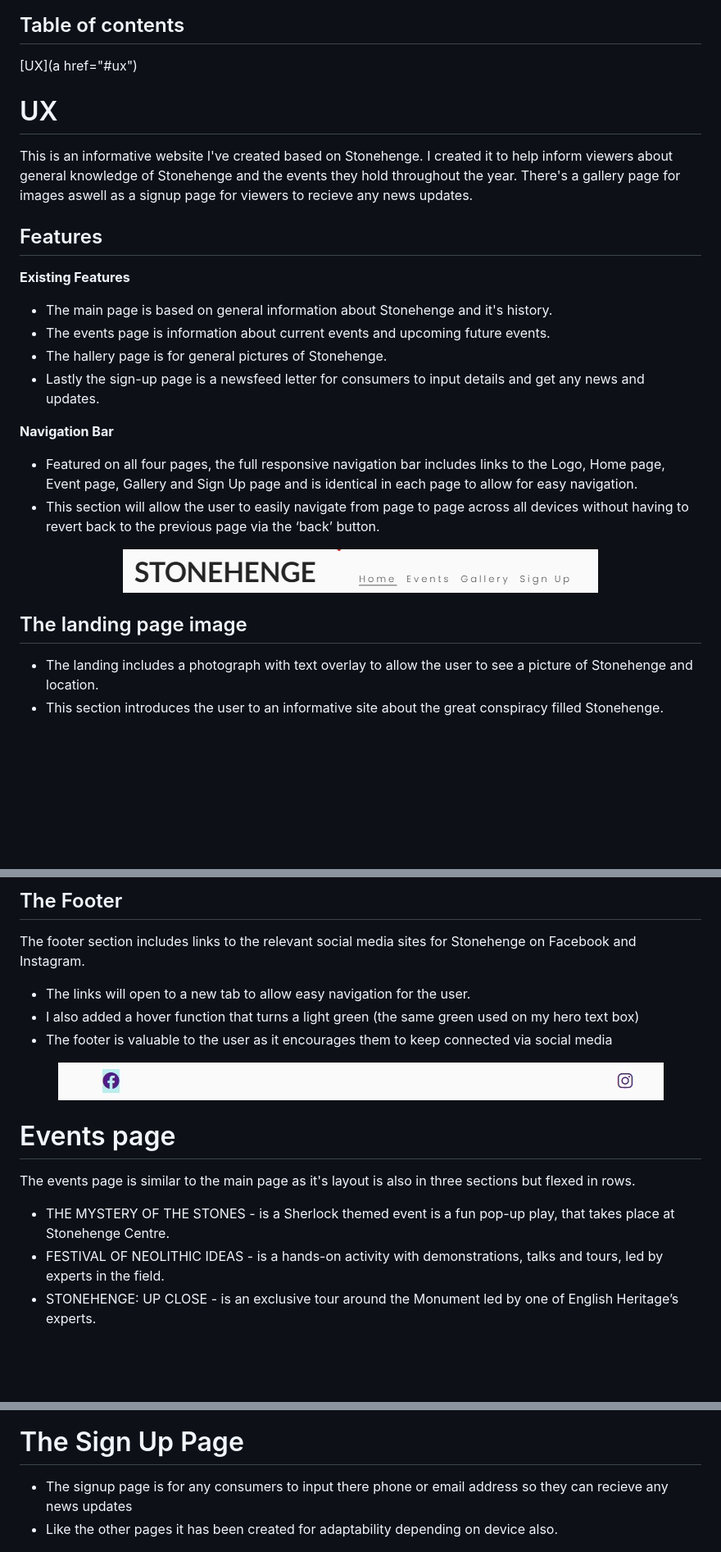
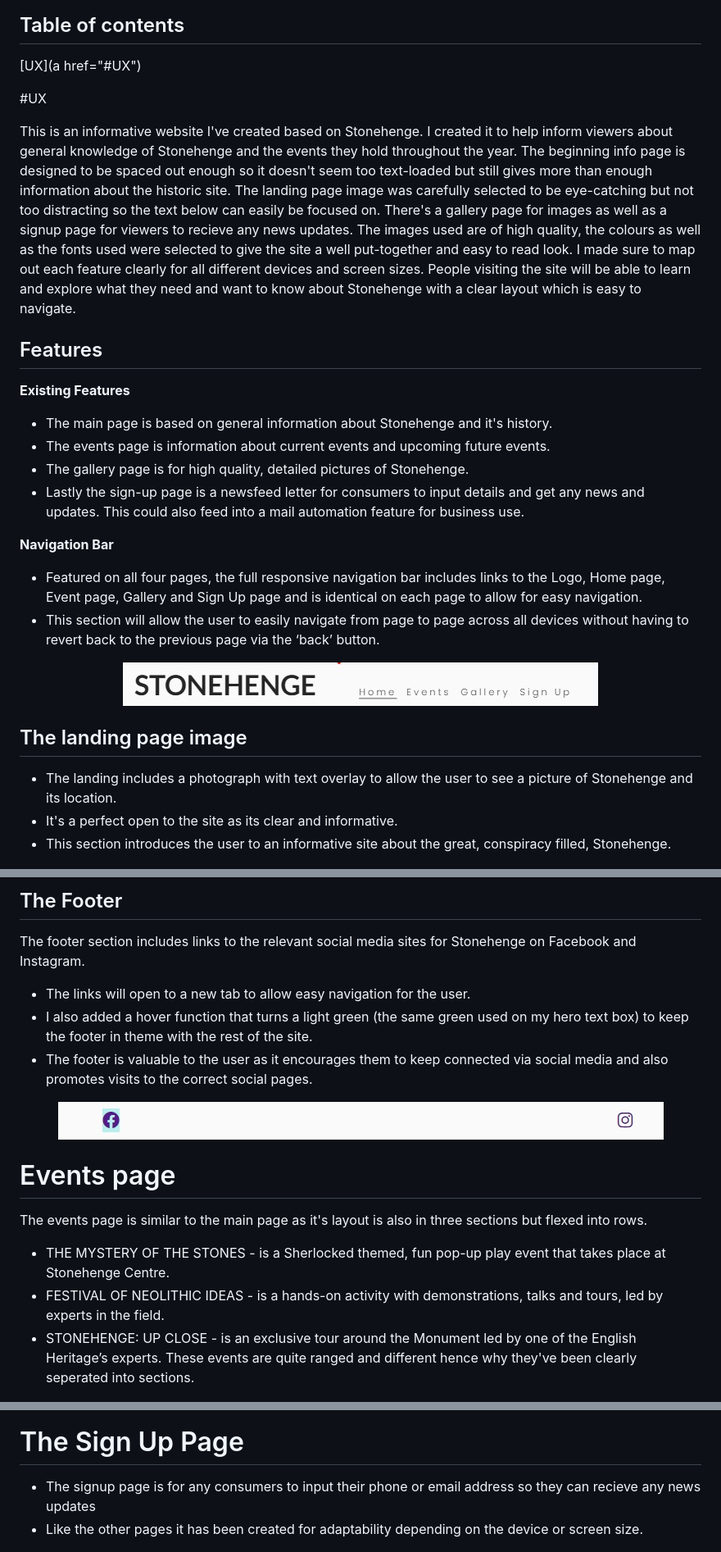
Before and after one commit to Jordan-Finlay/stone_henge, a Markdown page: README.md, 3 parts joined by grey strips. Shown at 82% size. Rendered like a GitHub page; blank space fills up the shorter version.

Commit message:
added more text to overral readme

```diff
--- a/README.md
+++ b/README.md
@@ -3,14 +3,22 @@
 <div align="center"><img src="assets/readme/allscreens.jpg" alt="All screen sizes for Stonehenge website"></div>
 
 ## Table of contents
-[UX](a href="#ux")
+[UX](a href="#UX")
 
 
-# UX
+#UX
 
 This is an informative website I've created based on Stonehenge.
 I created it to help inform viewers about general knowledge of Stonehenge and the events they hold throughout the year.
-There's a gallery page for images aswell as a signup page for viewers to recieve any news updates.
+The beginning info page is designed to be spaced out enough so it doesn't seem too text-loaded but still gives more than enough
+information about the historic site. The landing page image was carefully selected to be eye-catching but not too distracting so the text
+below can easily be focused on.
+There's a gallery page for images as well as a signup page for viewers to recieve any news updates.
+The images used are of high quality, the colours as well as the fonts used were selected to give the site a well put-together and
+easy to read look.
+I made sure to map out each feature clearly for all different devices and screen sizes. People visiting the site
+will be able to learn and explore what they need and want to know about Stonehenge with a clear layout which is easy to
+navigate.
 
 ## Features
 
@@ -18,20 +26,22 @@ __Existing Features__
 
 - The main page is based on general information about Stonehenge and it's history.
 - The events page is information about current events and upcoming future events.
-- The hallery page is for general pictures of Stonehenge.
-- Lastly the sign-up page is a newsfeed letter for consumers to input details and get any news and updates.
+- The gallery page is for high quality, detailed pictures of Stonehenge.
+- Lastly the sign-up page is a newsfeed letter for consumers to input details and get any news and updates. This could
+  also feed into a mail automation feature for business use.
 
 __Navigation Bar__
 
-- Featured on all four pages, the full responsive navigation bar includes links to the Logo, Home page, Event page, Gallery and Sign Up page and is identical in each page to allow for easy navigation.
+- Featured on all four pages, the full responsive navigation bar includes links to the Logo, Home page, Event page, Gallery and Sign Up page and is identical on each page to allow for easy navigation.
 - This section will allow the user to easily navigate from page to page across all devices without having to revert back to the previous page via the ‘back’ button.
 
 <div align="center"><img src="assets/readme/nav_bar.jpg"></div>
 
 ## The landing page image
 
-- The landing includes a photograph with text overlay to allow the user to see a picture of Stonehenge and location.
-- This section introduces the user to an informative site about the great conspiracy filled Stonehenge.
+- The landing includes a photograph with text overlay to allow the user to see a picture of Stonehenge and its location.
+- It's a perfect open to the site as its clear and informative.
+- This section introduces the user to an informative site about the great, conspiracy filled, Stonehenge.
 
 <div align="center"><img src="assets/readme/hero_image.jpg"></div>
 
@@ -50,18 +61,21 @@ In the main page there's three main sections such as 'Importance, History and Ar
 The footer section includes links to the relevant social media sites for Stonehenge on Facebook and Instagram.
 
 - The links will open to a new tab to allow easy navigation for the user.
-- I also added a hover function that turns a light green (the same green used on my hero text box)
-- The footer is valuable to the user as it encourages them to keep connected via social media
+- I also added a hover function that turns a light green (the same green used on my hero text box) to keep the footer
+  in theme with the rest of the site.
+- The footer is valuable to the user as it encourages them to keep connected via social media and also promotes
+  visits to the correct social pages.
 
 <div align="center"><img src="assets/readme/footer_links.jpg"></div>
 
 # Events page
 
-The events page is similar to the main page as it's layout is also in three sections but flexed in rows.
+The events page is similar to the main page as it's layout is also in three sections but flexed into rows.
 
-- THE MYSTERY OF THE STONES - is a Sherlock themed event is a fun pop-up play, that takes place at Stonehenge Centre.
+- THE MYSTERY OF THE STONES - is a Sherlocked themed, fun pop-up play event that takes place at Stonehenge Centre.
 - FESTIVAL OF NEOLITHIC IDEAS - is a hands-on activity with demonstrations, talks and tours, led by experts in the field.
-- STONEHENGE: UP CLOSE - is an exclusive tour around the Monument led by one of English Heritage’s experts.
+- STONEHENGE: UP CLOSE - is an exclusive tour around the Monument led by one of the English Heritage’s experts.
+  These events are quite ranged and different hence why they've been clearly seperated into sections.
 
 <div align="center"><img src="assets/readme/events_page.jpg"></div>
 
@@ -74,8 +89,8 @@ The events page is similar to the main page as it's layout is also in three sect
 
 # The Sign Up Page
 
-- The signup page is for any consumers to input there phone or email address so they can recieve any news updates
-- Like the other pages it has been created for adaptability depending on device also.
+- The signup page is for any consumers to input their phone or email address so they can recieve any news updates
+- Like the other pages it has been created for adaptability depending on the device or screen size.
 
 <div align="center"><img src="assets/readme/signup_page.jpg"></div>
 
```
Also changed, not shown: other parts of README.md (+11 -9 lines).
